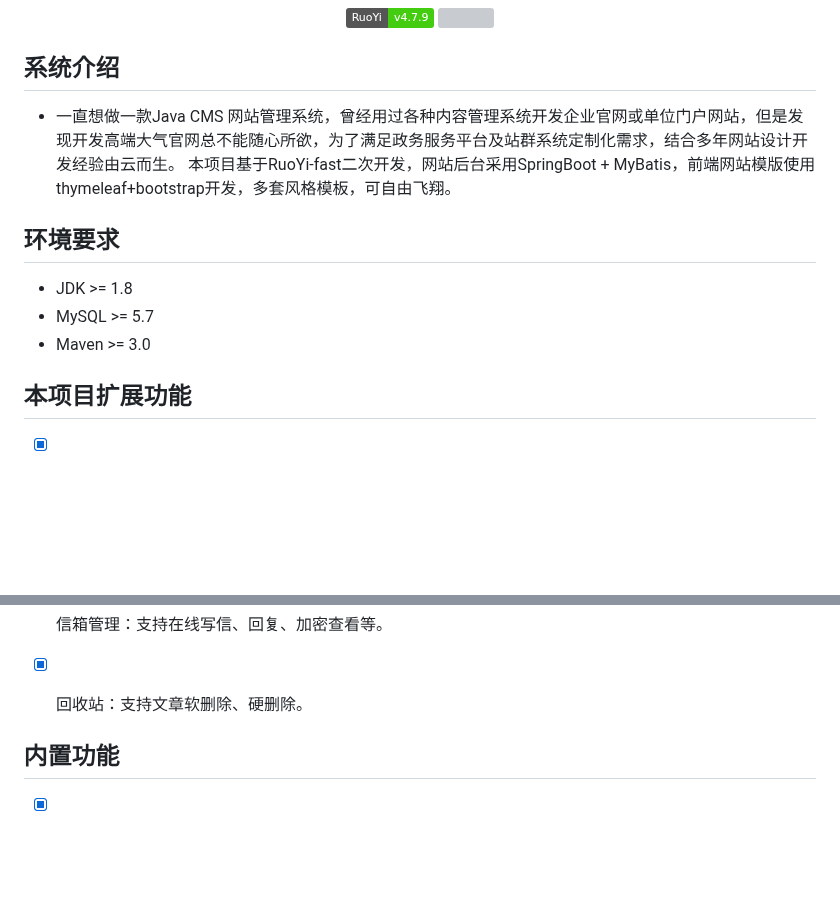
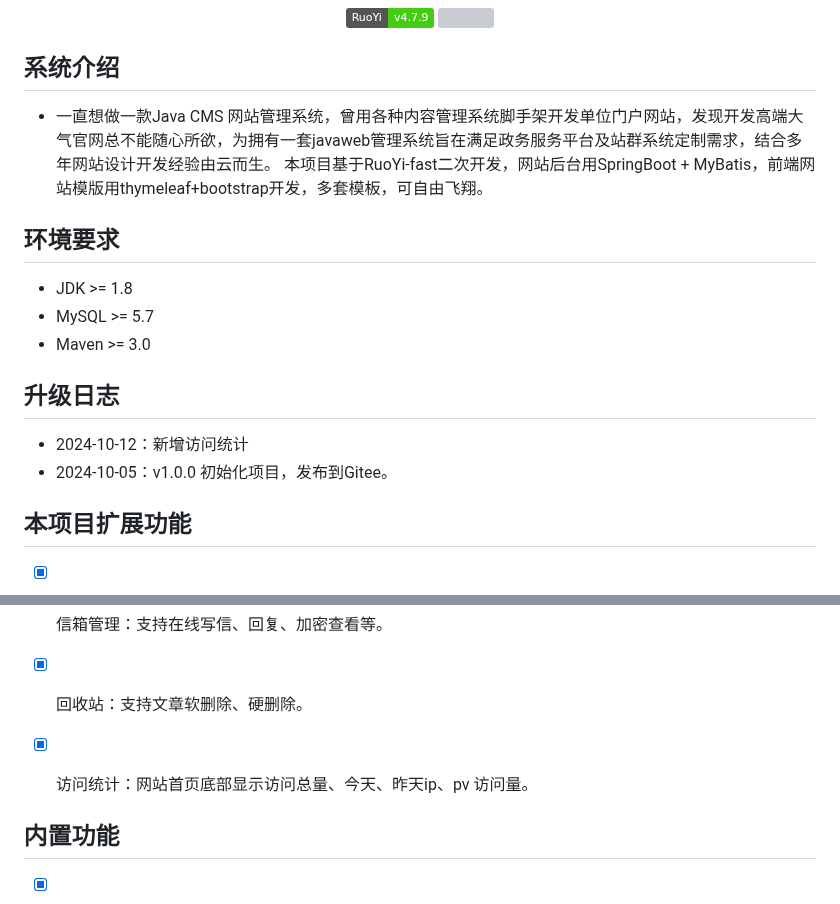
Before and after one commit to huangxing2010/RuoYi-fast-cms, a Markdown page: README.md, 2 parts joined by grey strips. Drawn GitHub-style; badges without logos; blank space fills up the shorter version; grey boxes are pictures that could not be loaded.

Commit message:
自由飞翔

```diff
--- a/README.md
+++ b/README.md
@@ -14,14 +14,19 @@
 
 
 ## 系统介绍
-* 一直想做一款Java CMS 网站管理系统，曾经用过各种内容管理系统开发企业官网或单位门户网站，但是发现开发高端大气官网总不能随心所欲，为了满足政务服务平台及站群系统定制化需求，结合多年网站设计开发经验由云而生。
-本项目基于RuoYi-fast二次开发，网站后台采用SpringBoot + MyBatis，前端网站模版使用thymeleaf+bootstrap开发，多套风格模板，可自由飞翔。
+* 一直想做一款Java CMS 网站管理系统，曾用各种内容管理系统脚手架开发单位门户网站，发现开发高端大气官网总不能随心所欲，为拥有一套javaweb管理系统旨在满足政务服务平台及站群系统定制需求，结合多年网站设计开发经验由云而生。
+本项目基于RuoYi-fast二次开发，网站后台用SpringBoot + MyBatis，前端网站模版用thymeleaf+bootstrap开发，多套模板，可自由飞翔。
+
 
 ## 环境要求
 
 * JDK >= 1.8
 * MySQL >= 5.7
 * Maven >= 3.0
+
+## 升级日志
+* 2024-10-12：新增访问统计
+* 2024-10-05：v1.0.0 初始化项目，发布到Gitee。
 
 
 ## 本项目扩展功能
@@ -38,6 +43,7 @@
 - [x] 站内搜索：支持文章检索、栏目检索等。
 - [x] 信箱管理：支持在线写信、回复、加密查看等。
 - [x] 回收站：支持文章软删除、硬删除。
+- [x] 访问统计：网站首页底部显示访问总量、今天、昨天ip、pv 访问量。
 
 
 ## 内置功能
```
